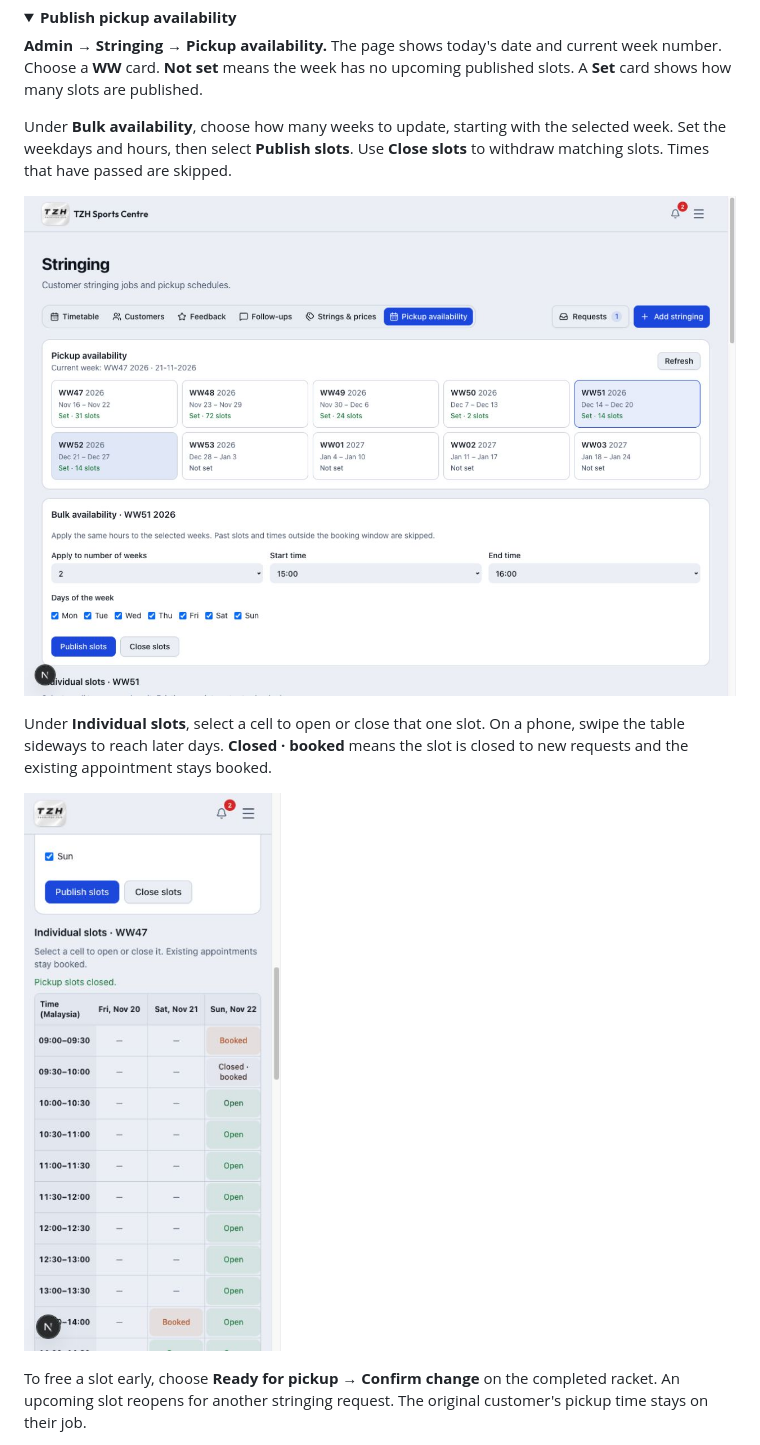
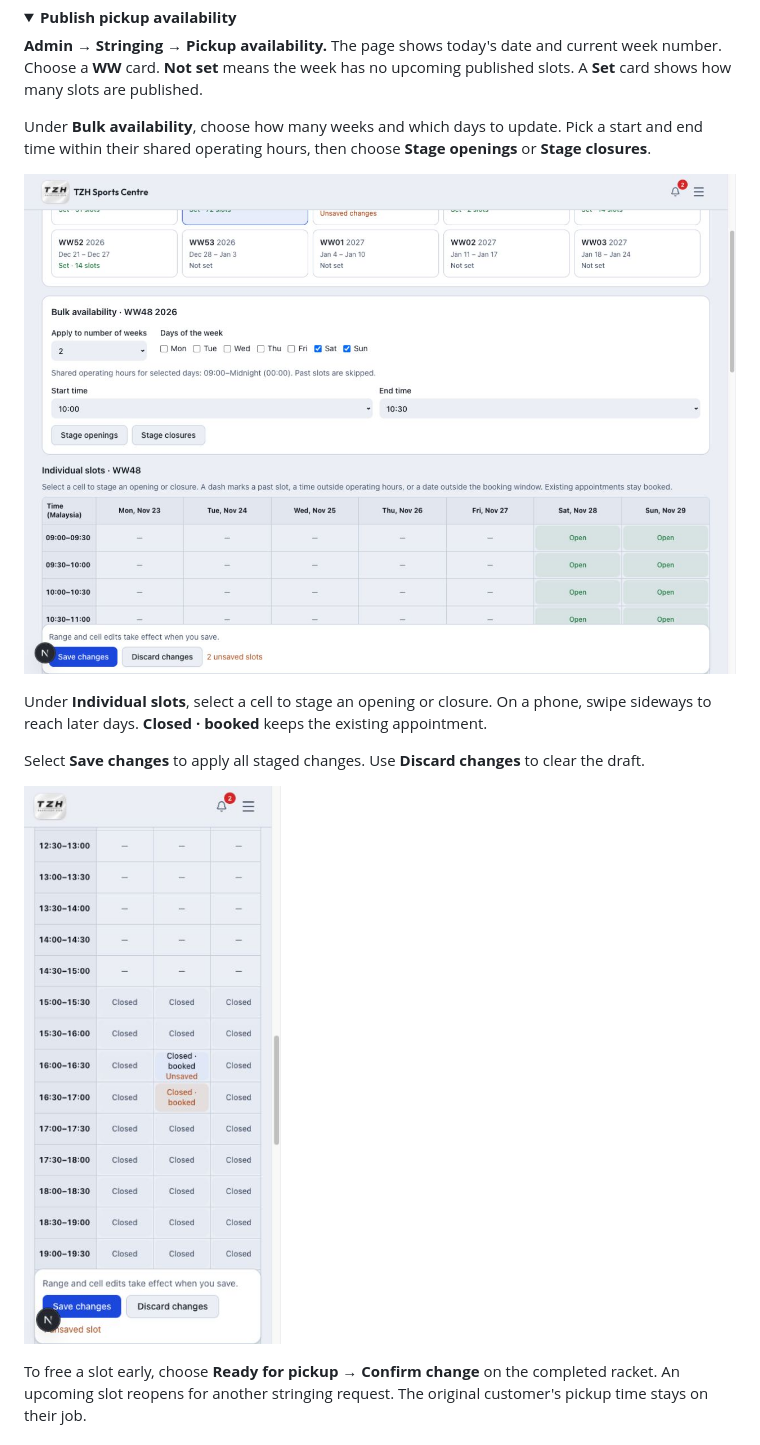
Before and after one commit to zhihong0924/tzh-sports-centre-wiki, a Markdown page: website/stringing.md, the part around one of its changes. GitHub-like rendering; pictures changed too: images/stringing/pickup-availability-cell-mobile.jpg, images/stringing/pickup-availability-grid.jpg; folded sections open.

```diff
--- a/website/stringing.md
+++ b/website/stringing.md
@@ -21,5 +21,5 @@ For a complete example, follow [one customer visit from request through collecti
 
 **Admin → Stringing → Pickup availability.** The page shows today's date and current week number. Choose a **WW** card. **Not set** means the week has no upcoming published slots. A **Set** card shows how many slots are published.
 
-Under **Bulk availability**, choose how many weeks to update, starting with the selected week. Set the weekdays and hours, then select **Publish slots**. Use **Close slots** to withdraw matching slots. Times that have passed are skipped.
+Under **Bulk availability**, choose how many weeks and which days to update. Pick a start and end time within their shared operating hours, then choose **Stage openings** or **Stage closures**.
 
@@ -27,7 +27,9 @@ Under **Bulk availability**, choose how many weeks to update, starting with the
 
-Under **Individual slots**, select a cell to open or close that one slot. On a phone, swipe the table sideways to reach later days. **Closed · booked** means the slot is closed to new requests and the existing appointment stays booked.
+Under **Individual slots**, select a cell to stage an opening or closure. On a phone, swipe sideways to reach later days. **Closed · booked** keeps the existing appointment.
 
-![A closed slot with its booking preserved](../images/stringing/pickup-availability-cell-mobile.jpg)
+Select **Save changes** to apply all staged changes. Use **Discard changes** to clear the draft.
+
+![An unsaved cell edit and the Save changes button](../images/stringing/pickup-availability-cell-mobile.jpg)
 
 To free a slot early, choose **Ready for pickup → Confirm change** on the completed racket. An upcoming slot reopens for another stringing request. The original customer's pickup time stays on their job.
 
```
Also changed, not shown: other parts of website/stringing.md (+1 -1 lines), changelog/2026-11-16.md (+2 -0 lines).
